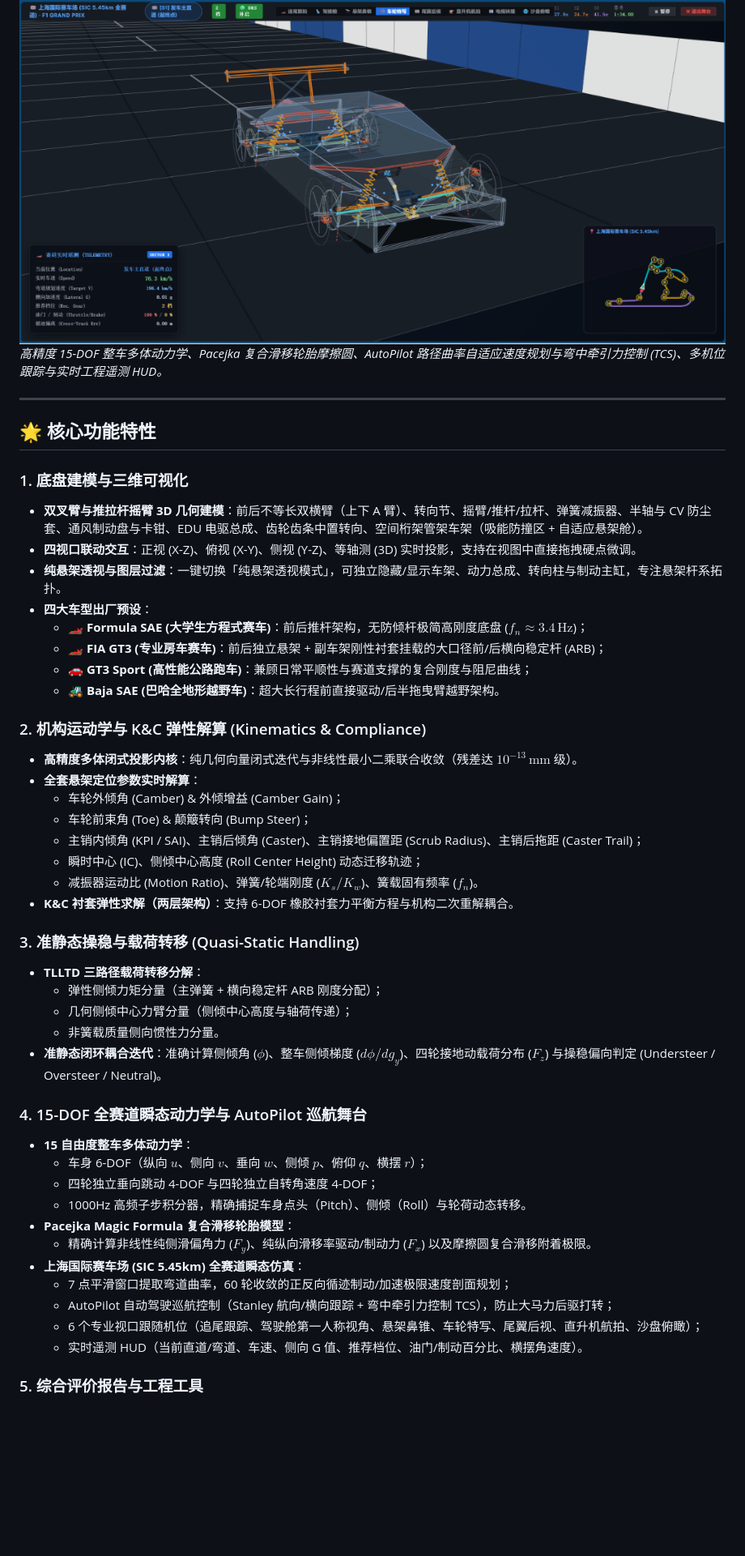
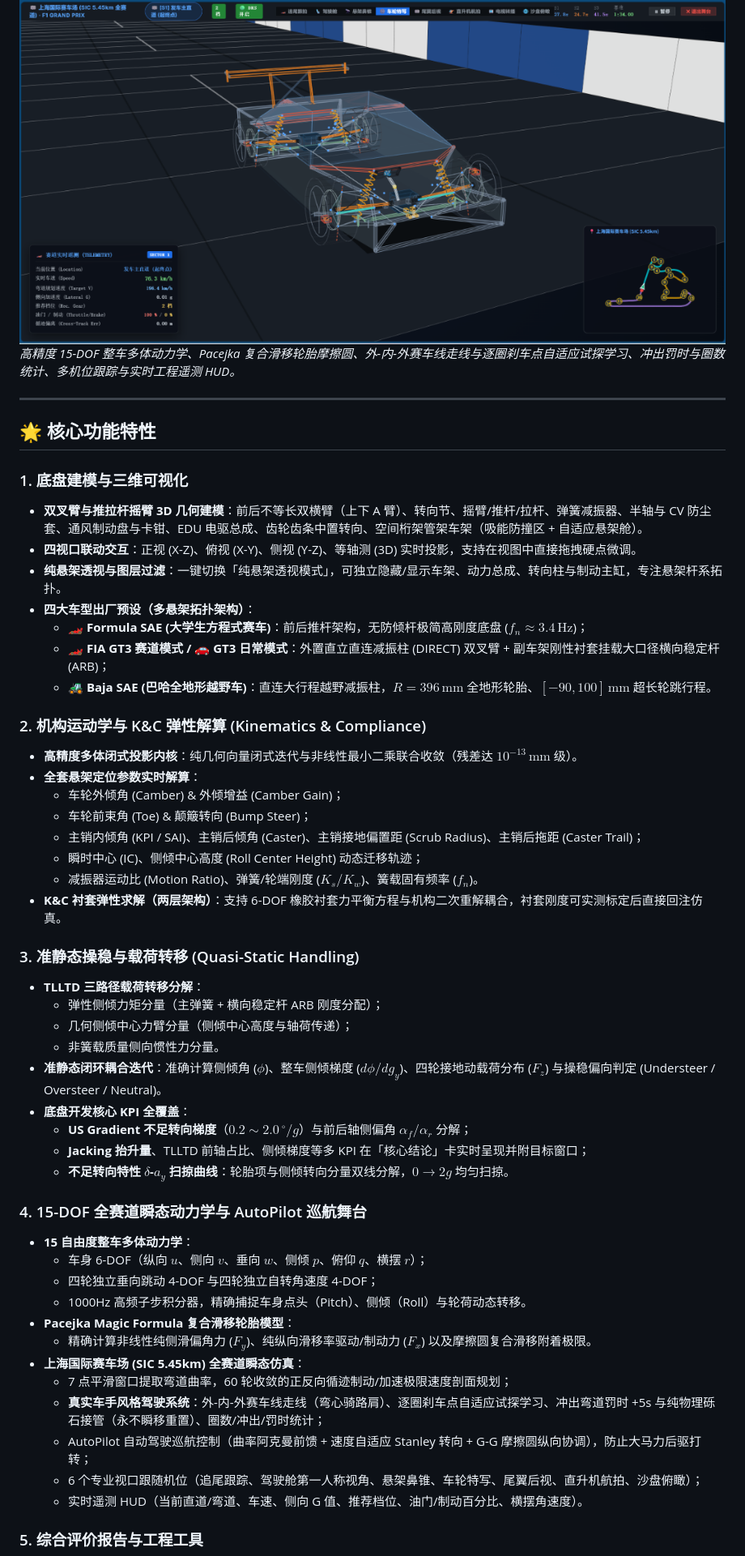
Before and after one commit to ZZzyy714227/Labsus, a Markdown page: LABSUS/README.md, the part around one of its changes. Shown at 81% size. Drawn GitHub-style; blank space fills up the shorter version.

```diff
--- a/LABSUS/README.md
+++ b/LABSUS/README.md
@@ -23,5 +31,5 @@
 ![LABSUS 赛道瞬态仿真舞台](assets/labsus_circuit_sim.png)
-*高精度 15-DOF 整车多体动力学、Pacejka 复合滑移轮胎摩擦圆、AutoPilot 路径曲率自适应速度规划与弯中牵引力控制 (TCS)、多机位跟踪与实时工程遥测 HUD。*
+*高精度 15-DOF 整车多体动力学、Pacejka 复合滑移轮胎摩擦圆、外-内-外赛车线走线与逐圈刹车点自适应试探学习、冲出罚时与圈数统计、多机位跟踪与实时工程遥测 HUD。*
 
 ---
 
@@ -31,11 +39,10 @@
 - **双叉臂与推拉杆摇臂 3D 几何建模**：前后不等长双横臂（上下 A 臂）、转向节、摇臂/推杆/拉杆、弹簧减振器、半轴与 CV 防尘套、通风制动盘与卡钳、EDU 电驱总成、齿轮齿条中置转向、空间桁架管架车架（吸能防撞区 + 自适应悬架舱）。
 - **四视口联动交互**：正视 (X-Z)、俯视 (X-Y)、侧视 (Y-Z)、等轴测 (3D) 实时投影，支持在视图中直接拖拽硬点微调。
 - **纯悬架透视与图层过滤**：一键切换「纯悬架透视模式」，可独立隐藏/显示车架、动力总成、转向柱与制动主缸，专注悬架杆系拓扑。
-- **四大车型出厂预设**：
+- **四大车型出厂预设（多悬架拓扑架构）**：
   - 🏎️ **Formula SAE (大学生方程式赛车)**：前后推杆架构，无防倾杆极简高刚度底盘 ($f_n \approx 3.4\,\text{Hz}$)；
-  - 🏎️ **FIA GT3 (专业房车赛车)**：前后独立悬架 + 副车架刚性衬套挂载的大口径前/后横向稳定杆 (ARB)；
-  - 🚗 **GT3 Sport (高性能公路跑车)**：兼顾日常平顺性与赛道支撑的复合刚度与阻尼曲线；
-  - 🚜 **Baja SAE (巴哈全地形越野车)**：超大长行程前直接驱动/后半拖曳臂越野架构。
+  - 🏎️ **FIA GT3 赛道模式 / 🚗 GT3 日常模式**：外置直立直连减振柱 (DIRECT) 双叉臂 + 副车架刚性衬套挂载大口径横向稳定杆 (ARB)；
+  - 🚜 **Baja SAE (巴哈全地形越野车)**：直连大行程越野减振柱，$R=396\,\text{mm}$ 全地形轮胎、$[-90, 100]\,\text{mm}$ 超长轮跳行程。
 
 ### 2. 机构运动学与 K&C 弹性解算 (Kinematics & Compliance)
 - **高精度多体闭式投影内核**：纯几何向量闭式迭代与非线性最小二乘联合收敛（残差达 $10^{-13}\,\text{mm}$ 级）。
@@ -45,7 +52,7 @@
   - 主销内倾角 (KPI / SAI)、主销后倾角 (Caster)、主销接地偏置距 (Scrub Radius)、主销后拖距 (Caster Trail)；
   - 瞬时中心 (IC)、侧倾中心高度 (Roll Center Height) 动态迁移轨迹；
   - 减振器运动比 (Motion Ratio)、弹簧/轮端刚度 ($K_s / K_w$)、簧载固有频率 ($f_n$)。
-- **K&C 衬套弹性求解（两层架构）**：支持 6-DOF 橡胶衬套力平衡方程与机构二次重解耦合。
+- **K&C 衬套弹性求解（两层架构）**：支持 6-DOF 橡胶衬套力平衡方程与机构二次重解耦合，衬套刚度可实测标定后直接回注仿真。
 
 ### 3. 准静态操稳与载荷转移 (Quasi-Static Handling)
 - **TLLTD 三路径载荷转移分解**：
@@ -53,6 +60,10 @@
   - 几何侧倾中心力臂分量（侧倾中心高度与轴荷传递）；
   - 非簧载质量侧向惯性力分量。
 - **准静态闭环耦合迭代**：准确计算侧倾角 ($\phi$)、整车侧倾梯度 ($d\phi/dg_y$)、四轮接地动载荷分布 ($F_z$) 与操稳偏向判定 (Understeer / Oversteer / Neutral)。
+- **底盘开发核心 KPI 全覆盖**：
+  - **US Gradient 不足转向梯度**（$0.2\sim2.0\,^\circ/g$）与前后轴侧偏角 $\alpha_f/\alpha_r$ 分解；
+  - **Jacking 抬升量**、TLLTD 前轴占比、侧倾梯度等多 KPI 在「核心结论」卡实时呈现并附目标窗口；
+  - **不足转向特性 $\delta$-$a_y$ 扫掠曲线**：轮胎项与侧倾转向分量双线分解，$0\to2g$ 均匀扫掠。
 
 ### 4. 15-DOF 全赛道瞬态动力学与 AutoPilot 巡航舞台
 - **15 自由度整车多体动力学**：
@@ -63,7 +74,8 @@
   - 精确计算非线性纯侧滑偏角力 ($F_y$)、纯纵向滑移率驱动/制动力 ($F_x$) 以及摩擦圆复合滑移附着极限。
 - **上海国际赛车场 (SIC 5.45km) 全赛道瞬态仿真**：
   - 7 点平滑窗口提取弯道曲率，60 轮收敛的正反向循迹制动/加速极限速度剖面规划；
-  - AutoPilot 自动驾驶巡航控制（Stanley 航向/横向跟踪 + 弯中牵引力控制 TCS），防止大马力后驱打转；
+  - **真实车手风格驾驶系统**：外-内-外赛车线走线（弯心骑路肩）、逐圈刹车点自适应试探学习、冲出弯道罚时 +5s 与纯物理砾石接管（永不瞬移重置）、圈数/冲出/罚时统计；
+  - AutoPilot 自动驾驶巡航控制（曲率阿克曼前馈 + 速度自适应 Stanley 转向 + G-G 摩擦圆纵向协调），防止大马力后驱打转；
   - 6 个专业视口跟随机位（追尾跟踪、驾驶舱第一人称视角、悬架鼻锥、车轮特写、尾翼后视、直升机航拍、沙盘俯瞰）；
   - 实时遥测 HUD（当前直道/弯道、车速、侧向 G 值、推荐档位、油门/制动百分比、横摆角速度）。
 
```
Also changed, not shown: other parts of LABSUS/README.md (+42 -26 lines), LABSUS/README.en.md (+25 -14 lines), LABSUS/assets/labsus_main_ui.png (deleted), LABSUS/assets/labsus_v4_formula_light.png (added), 2 other files.
